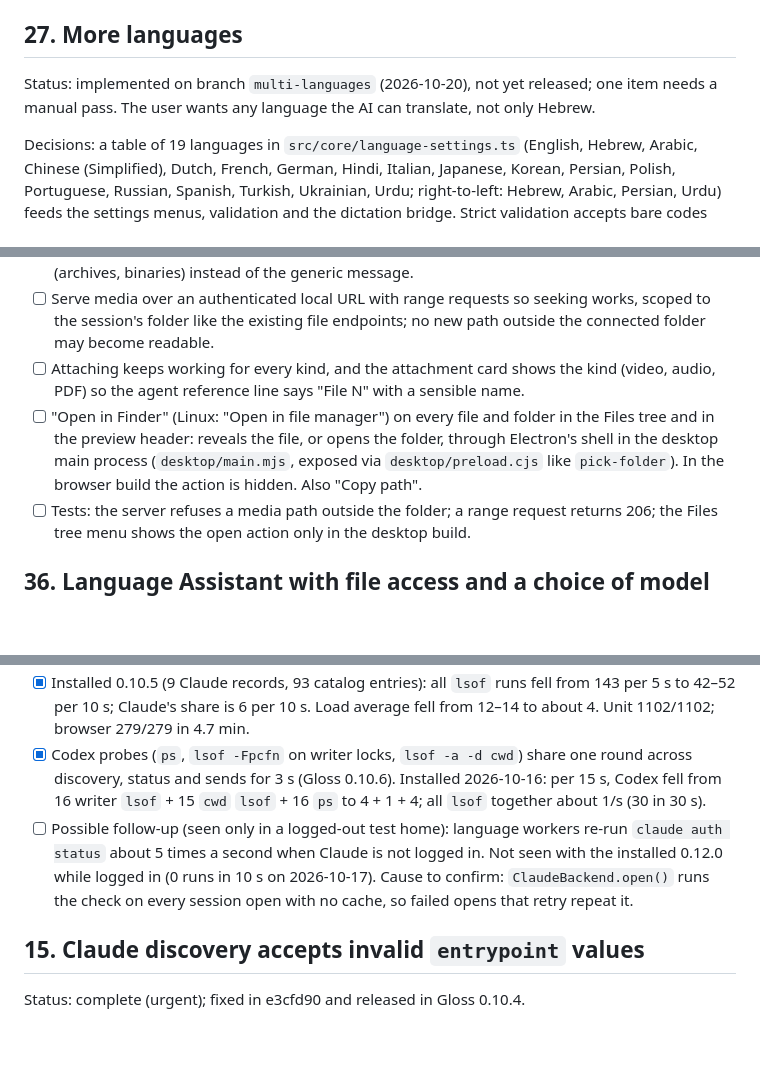
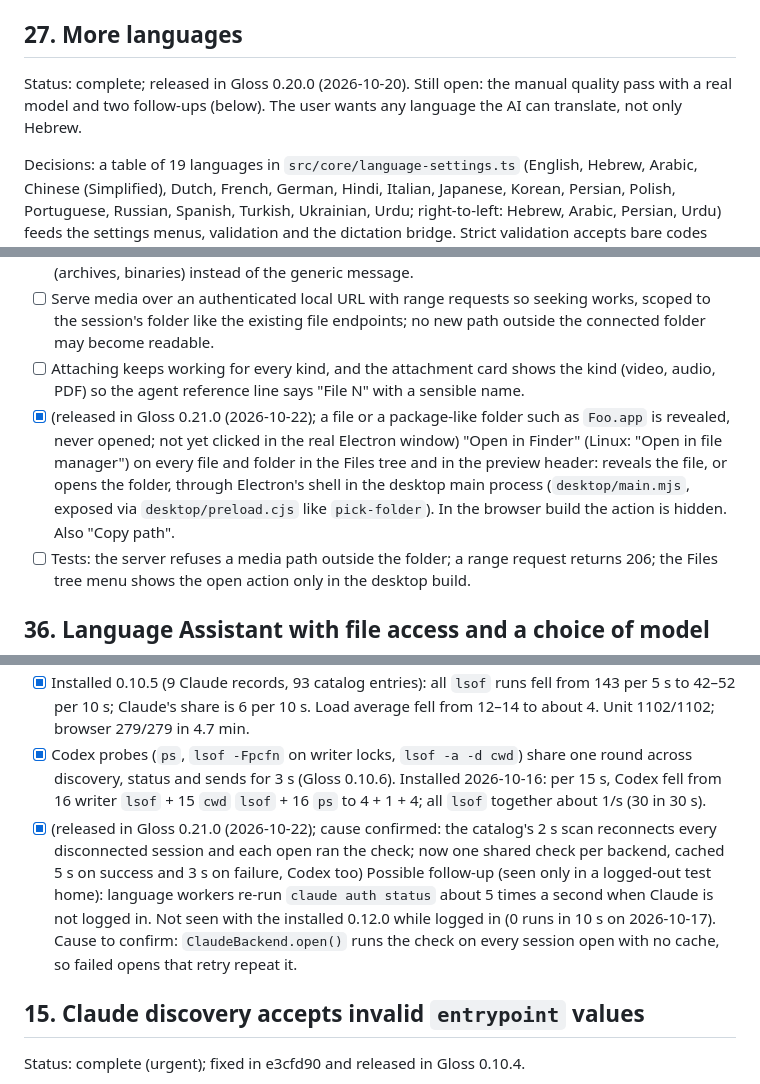
Before and after one commit to kfirosb/gloss, a Markdown page: docs/task-list.md, 3 parts joined by grey strips. GitHub-like rendering; blank space fills up the shorter version.

```diff
--- a/docs/task-list.md
+++ b/docs/task-list.md
@@ -104,7 +104,7 @@ Verification (2026-10-18):
 
 ## 27. More languages
 
-Status: implemented on branch `multi-languages` (2026-10-20), not yet released; one item needs a manual pass. The user wants any language the AI can translate, not only Hebrew.
+Status: complete; released in Gloss 0.20.0 (2026-10-20). Still open: the manual quality pass with a real model and two follow-ups (below). The user wants any language the AI can translate, not only Hebrew.
 
 Decisions: a table of 19 languages in `src/core/language-settings.ts` (English, Hebrew, Arabic, Chinese (Simplified), Dutch, French, German, Hindi, Italian, Japanese, Korean, Persian, Polish, Portuguese, Russian, Spanish, Turkish, Ukrainian, Urdu; right-to-left: Hebrew, Arabic, Persian, Urdu) feeds the settings menus, validation and the dictation bridge. Strict validation accepts bare codes only; `resolveLanguage` leniently resolves names, region suffixes (`he-IL`) and the `iw` alias for display, direction, prompts and legacy records. The app's own interface stays English and names the chosen language ("Write in French...", "Summarize in Arabic"); the conversation root direction follows the "I write in" language, so the layout flips for left-to-right languages. Style guidance and product-term protection apply to every non-English language, and the Hebrew prompt text is byte-identical so cached translations stay valid. Dictation accepts every listed language; seed prompts and silence fillers exist for Hebrew, English, Arabic, French, Hindi and Chinese.
 
@@ -232,7 +232,7 @@ The Files panel previews text and code (with syntax colouring), Markdown and HTM
 - [ ] Preview more kinds in place: video (mp4, mov, webm) and audio (mp3, m4a, wav) with the browser's own player, streamed from the local server rather than loaded as a data URL (the videos under `docs/media` are tens of MB); PDF in an embedded viewer; SVG as an image as well as source. Keep the per-kind size limits explicit and say which kinds are still not previewed (archives, binaries) instead of the generic message.
 - [ ] Serve media over an authenticated local URL with range requests so seeking works, scoped to the session's folder like the existing file endpoints; no new path outside the connected folder may become readable.
 - [ ] Attaching keeps working for every kind, and the attachment card shows the kind (video, audio, PDF) so the agent reference line says "File N" with a sensible name.
-- [ ] "Open in Finder" (Linux: "Open in file manager") on every file and folder in the Files tree and in the preview header: reveals the file, or opens the folder, through Electron's shell in the desktop main process (`desktop/main.mjs`, exposed via `desktop/preload.cjs` like `pick-folder`). In the browser build the action is hidden. Also "Copy path".
+- [x] (released in Gloss 0.21.0 (2026-10-22); a file or a package-like folder such as `Foo.app` is revealed, never opened; not yet clicked in the real Electron window) "Open in Finder" (Linux: "Open in file manager") on every file and folder in the Files tree and in the preview header: reveals the file, or opens the folder, through Electron's shell in the desktop main process (`desktop/main.mjs`, exposed via `desktop/preload.cjs` like `pick-folder`). In the browser build the action is hidden. Also "Copy path".
 - [ ] Tests: the server refuses a media path outside the folder; a range request returns 206; the Files tree menu shows the open action only in the desktop build.
 
 ## 36. Language Assistant with file access and a choice of model
@@ -275,7 +275,7 @@ Gloss 0.10.4 ran one `/usr/sbin/lsof` per Claude socket on every session refresh
 - [x] Measured: built backend 2–3 Claude `lsof` runs per 10 s; packaged 0.10.5 1 Claude run per 6 s. Browser suite 279/279 in about 5 minutes.
 - [x] Installed 0.10.5 (9 Claude records, 93 catalog entries): all `lsof` runs fell from 143 per 5 s to 42–52 per 10 s; Claude's share is 6 per 10 s. Load average fell from 12–14 to about 4. Unit 1102/1102; browser 279/279 in 4.7 min.
 - [x] Codex probes (`ps`, `lsof -Fpcfn` on writer locks, `lsof -a -d cwd`) share one round across discovery, status and sends for 3 s (Gloss 0.10.6). Installed 2026-10-16: per 15 s, Codex fell from 16 writer `lsof` + 15 `cwd` `lsof` + 16 `ps` to 4 + 1 + 4; all `lsof` together about 1/s (30 in 30 s).
-- [ ] Possible follow-up (seen only in a logged-out test home): language workers re-run `claude auth status` about 5 times a second when Claude is not logged in. Not seen with the installed 0.12.0 while logged in (0 runs in 10 s on 2026-10-17). Cause to confirm: `ClaudeBackend.open()` runs the check on every session open with no cache, so failed opens that retry repeat it.
+- [x] (released in Gloss 0.21.0 (2026-10-22); cause confirmed: the catalog's 2 s scan reconnects every disconnected session and each open ran the check; now one shared check per backend, cached 5 s on success and 3 s on failure, Codex too) Possible follow-up (seen only in a logged-out test home): language workers re-run `claude auth status` about 5 times a second when Claude is not logged in. Not seen with the installed 0.12.0 while logged in (0 runs in 10 s on 2026-10-17). Cause to confirm: `ClaudeBackend.open()` runs the check on every session open with no cache, so failed opens that retry repeat it.
 
 ## 15. Claude discovery accepts invalid `entrypoint` values
 
```
Also changed, not shown: other parts of docs/task-list.md (+13 -13 lines).
